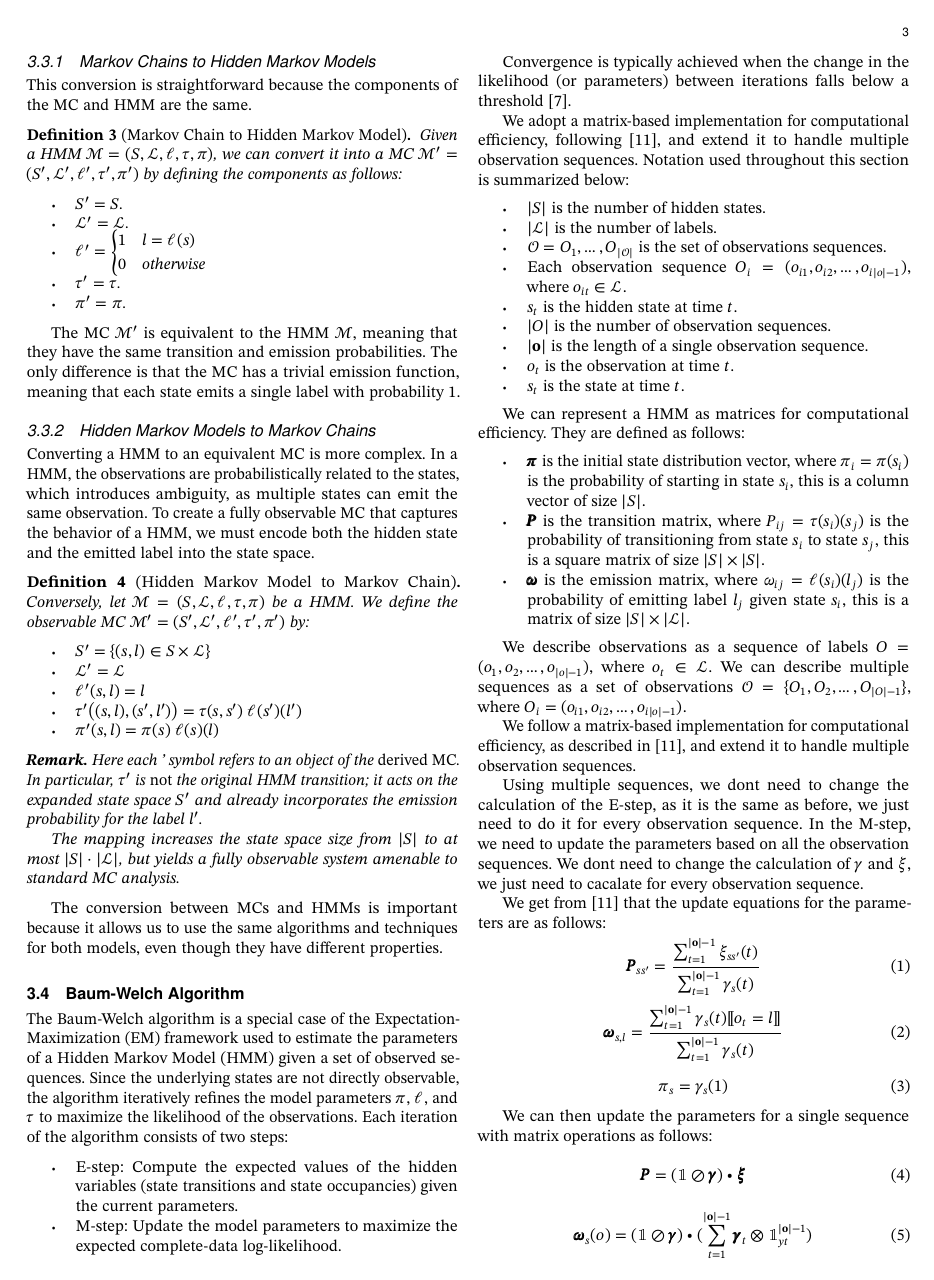
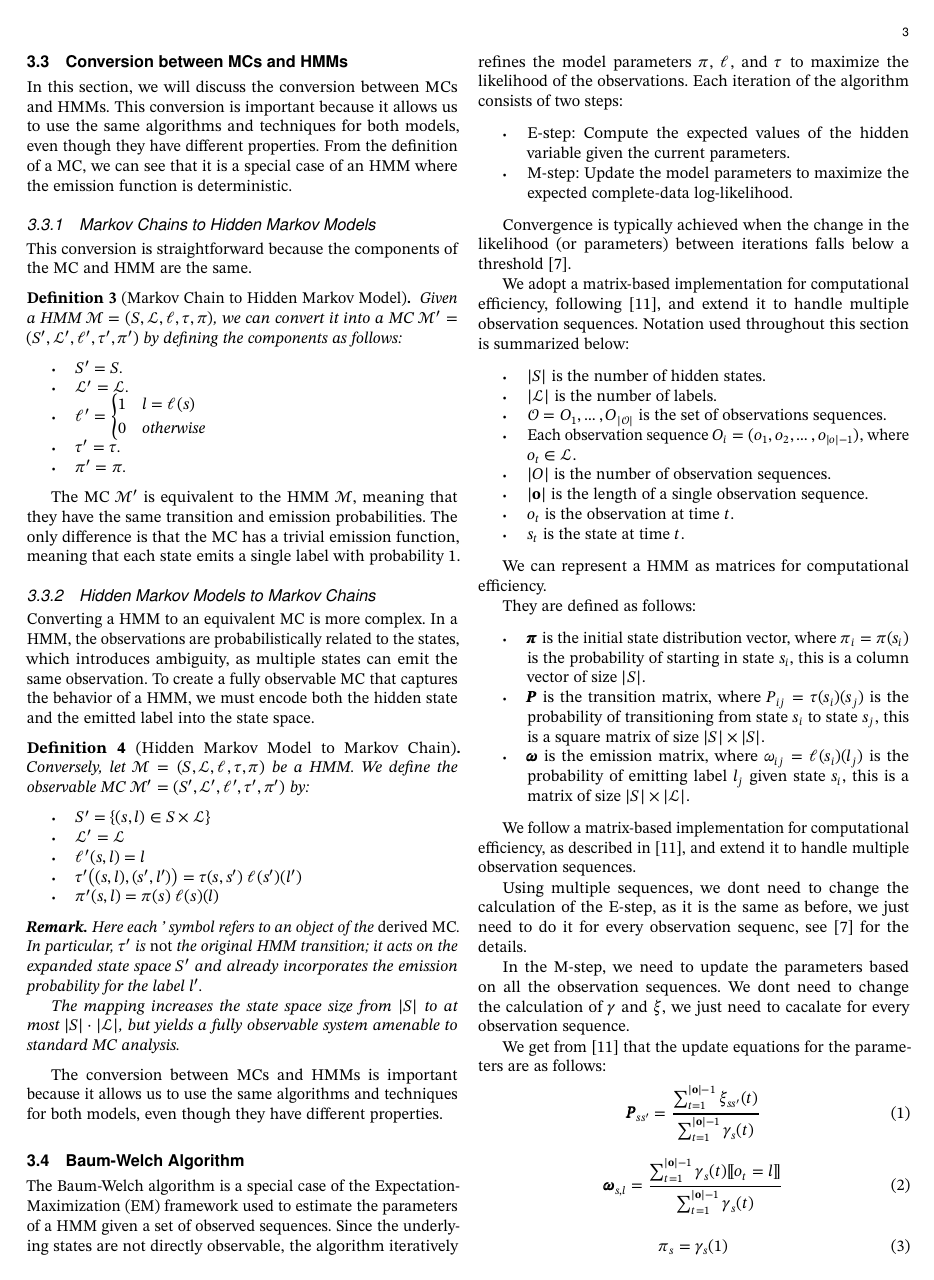
Before and after one commit to AAU-Dat/P10-Thesis, a LaTeX paper (report/src/main.tex, which reads report/src/sections/02-preliminaries.tex): page 3 of 10. Compiled offline with pdfLaTeX; a LaTeX package or settings file that is missing is left out.

Commit message:
multiple observations math (#81)
* wrote a long draft of how bw works with multiple sequences

* finished the preliminaries section

---------

Co-authored-by: Daniel Runge Petersen <54961055+Daniel-Runge@users.noreply.github.com>

```diff
--- a/report/src/sections/02-preliminaries.tex
+++ b/report/src/sections/02-preliminaries.tex
@@ -88,41 +87,45 @@ To create a fully observable \gls{mc} that captures the behavior of a \gls{hmm},
     \end{itemize}
     \textbf{Remark.}
     Here each ' symbol refers to an object of the \emph{derived MC}.  In
-    particular, $\tau'$ is \emph{not} the original HMM transition; it acts on the
+    particular, $\tau'$ is \emph{not} the original \gls{hmm} transition; it acts on the
     expanded state space $S'$ and already incorporates the emission probability for
     the label $l'$.
 
     The mapping increases the state space size from $|S|$ to at most
     $|S|\cdot|\mathcal{L}|$, but yields a fully observable system amenable to
-    standard MC analysis.
+    standard \gls{mc} analysis.
 \end{definition}
 
 The conversion between \glspl{mc} and \glspl{hmm} is important because it allows us to use the same algorithms and techniques for both models, even though they have different properties.
 
 \subsection{Baum-Welch Algorithm}\label{subsec:baum-welch}
-The Baum-Welch algorithm is a special case of the Expectation-Maximization (EM) framework used to estimate the parameters of a Hidden Markov Model (HMM) given a set of observed sequences. Since the underlying states are not directly observable, the algorithm iteratively refines the model parameters $\pi$, $\mathscr{l}$, and $\tau$ to maximize the likelihood of the observations.
+The Baum-Welch algorithm is a special case of the Expectation-Maximization (EM) framework used to estimate the parameters of a \gls{hmm} given a set of observed sequences.
+Since the underlying states are not directly observable, the algorithm iteratively refines the model parameters $\pi$, $\mathscr{l}$, and $\tau$ to maximize the likelihood of the observations.
 Each iteration of the algorithm consists of two steps:
 \begin{itemize}
-    \item E-step: Compute the expected values of the hidden variables (state transitions and state occupancies) given the current parameters.
+    \item E-step: Compute the expected values of the hidden variable given the current parameters.
     \item M-step: Update the model parameters to maximize the expected complete-data log-likelihood.
 \end{itemize}
 
 Convergence is typically achieved when the change in the likelihood (or parameters) between iterations falls below a threshold~\cite{Rabiner89}.
 
-We adopt a matrix-based implementation for computational efficiency, following~\cite{aaholmbaum}, and extend it to handle multiple observation sequences. Notation used throughout this section is summarized below:
+
+We adopt a matrix-based implementation for computational efficiency, following~\cite{aaholmbaum}, and extend it to handle multiple observation sequences.
+Notation used throughout this section is summarized below:
+
 \begin{itemize}
     \item $|S|$ is the number of hidden states.
     \item $|\mathcal{L}|$ is the number of labels.
     \item $\mathcal{O} = {O_1, \ldots, O_{|\mathcal{O}|}}$  is the set of observations sequences.
-    \item Each observation sequence $O_i = (o_{i1}, o_{i2}, \ldots, o_{i|o|-1 })$, where $o_{it} \in \mathcal{L}$.
-    \item $s_t$ is the hidden state at time $t$.
+    \item Each observation sequence $O_i = (o_{1}, o_{2}, \ldots, o_{|o|-1 })$, where $o_{t} \in \mathcal{L}$.
     \item $|O|$ is the number of observation sequences.
     \item $|\mathbf{o}|$ is the length of a single observation sequence.
     \item $o_t$ is the observation at time $t$.
     \item $s_t$ is the state at time $t$.
 \end{itemize}
 
-We can represent a HMM as matrices for computational efficiency.
+We can represent a \gls{hmm} as matrices for computational efficiency.
+
 They are defined as follows:
 \begin{itemize}
     \item $\pmb{\pi}$ is the initial state distribution vector, where $\pi_i = \pi(s_i)$ is the probability of starting in state $s_i$, this is a column vector of size $|S|$.
@@ -130,12 +133,10 @@ They are defined as follows:
     \item $\pmb{\omega}$ is the emission matrix, where $\omega_{ij} = \mathscr{l}(s_i)(l_j)$ is the probability of emitting label $l_j$ given state $s_i$, this is a matrix of size $|S| \times |\mathcal{L}|$.
 \end{itemize}
 
-We describe observations as a sequence of labels $O = (o_1, o_2, \ldots, o_{|o|-1})$, where $o_t \in \mathcal{L}$.
-We can describe multiple sequences as a set of observations $\mathcal{O} = \{O_1, O_2, \ldots, O_{|O|-1}\}$, where $O_i = (o_{i1}, o_{i2}, \ldots, o_{i|o|-1})$.
-
 We follow a matrix-based implementation for computational efficiency, as described in~\cite{aaholmbaum}, and extend it to handle multiple observation sequences.
 
-Using multiple sequences, we dont need to change the calculation of the E-step, as it is the same as before, we just need to do it for every observation sequence.
+Using multiple sequences, we dont need to change the calculation of the E-step, as it is the same as before, we just need to do it for every observation sequenc, see \cite{Rabiner89} for the details.
+
 In the M-step, we need to update the parameters based on all the observation sequences.
 We dont need to change the calculation of $\gamma$ and $\xi$, we just need to cacalate for every observation sequence.
 
```
Also changed, not shown: report/src/sections/02-preliminaries.tex (20 more changed lines).
